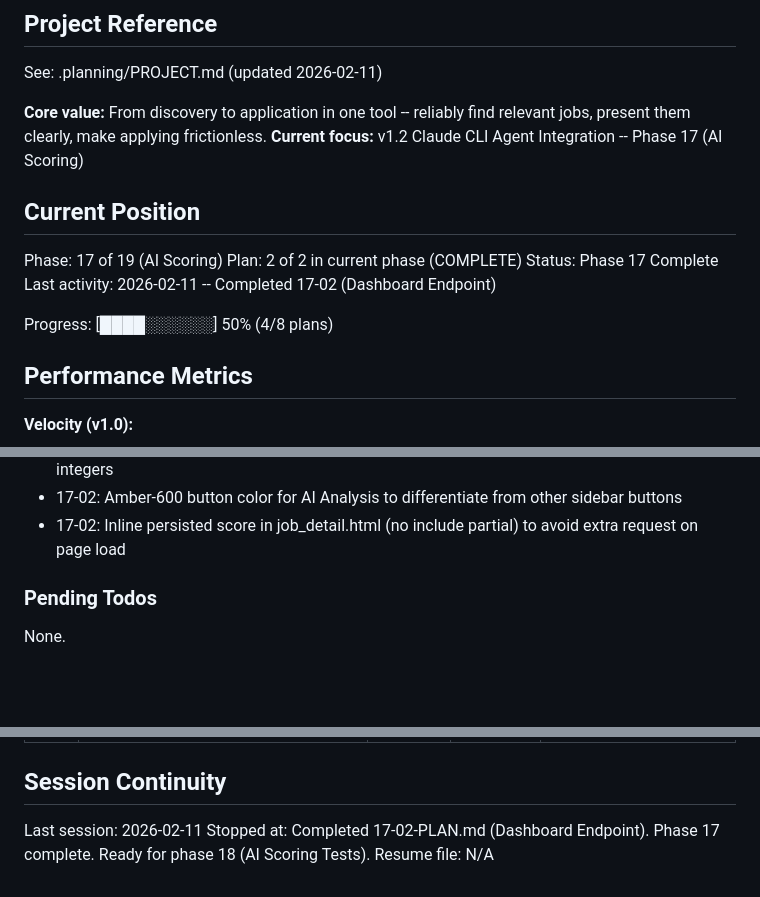
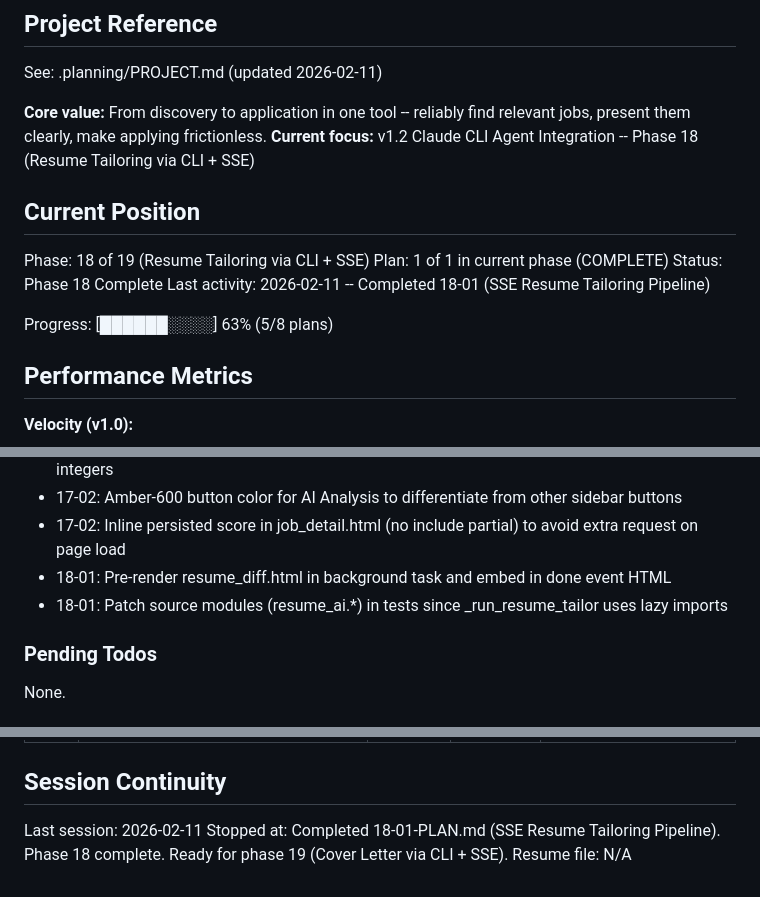
Before and after one commit to PatrykQuantumNomad/jobs, a Markdown page: .planning/STATE.md, 3 parts joined by grey strips. GitHub-like rendering; blank space fills up the shorter version.

Commit message:
docs(18-01): complete SSE resume tailoring plan
Co-Authored-By: Claude Opus 4.6 <noreply@anthropic.com>

```diff
--- a/.planning/STATE.md
+++ b/.planning/STATE.md
@@ -5,16 +5,16 @@
 See: .planning/PROJECT.md (updated 2026-02-11)
 
 **Core value:** From discovery to application in one tool -- reliably find relevant jobs, present them clearly, make applying frictionless.
-**Current focus:** v1.2 Claude CLI Agent Integration -- Phase 17 (AI Scoring)
+**Current focus:** v1.2 Claude CLI Agent Integration -- Phase 18 (Resume Tailoring via CLI + SSE)
 
 ## Current Position
 
-Phase: 17 of 19 (AI Scoring)
-Plan: 2 of 2 in current phase (COMPLETE)
-Status: Phase 17 Complete
-Last activity: 2026-02-11 -- Completed 17-02 (Dashboard Endpoint)
+Phase: 18 of 19 (Resume Tailoring via CLI + SSE)
+Plan: 1 of 1 in current phase (COMPLETE)
+Status: Phase 18 Complete
+Last activity: 2026-02-11 -- Completed 18-01 (SSE Resume Tailoring Pipeline)
 
-Progress: [████░░░░░░] 50% (4/8 plans)
+Progress: [██████░░░░] 63% (5/8 plans)
 
 ## Performance Metrics
 
@@ -59,6 +60,8 @@ Recent decisions affecting current work:
 - 17-01: Schema version test assertions use SCHEMA_VERSION constant instead of hardcoded integers
 - 17-02: Amber-600 button color for AI Analysis to differentiate from other sidebar buttons
 - 17-02: Inline persisted score in job_detail.html (no include partial) to avoid extra request on page load
+- 18-01: Pre-render resume_diff.html in background task and embed in done event HTML
+- 18-01: Patch source modules (resume_ai.*) in tests since _run_resume_tailor uses lazy imports
 
 ### Pending Todos
 
@@ -79,5 +82,5 @@ None.
 ## Session Continuity
 
 Last session: 2026-02-11
-Stopped at: Completed 17-02-PLAN.md (Dashboard Endpoint). Phase 17 complete. Ready for phase 18 (AI Scoring Tests).
+Stopped at: Completed 18-01-PLAN.md (SSE Resume Tailoring Pipeline). Phase 18 complete. Ready for phase 19 (Cover Letter via CLI + SSE).
 Resume file: N/A
```
Also changed, not shown: other parts of .planning/STATE.md (+1 -0 lines), .planning/ROADMAP.md (+3 -3 lines), 1 other file.
